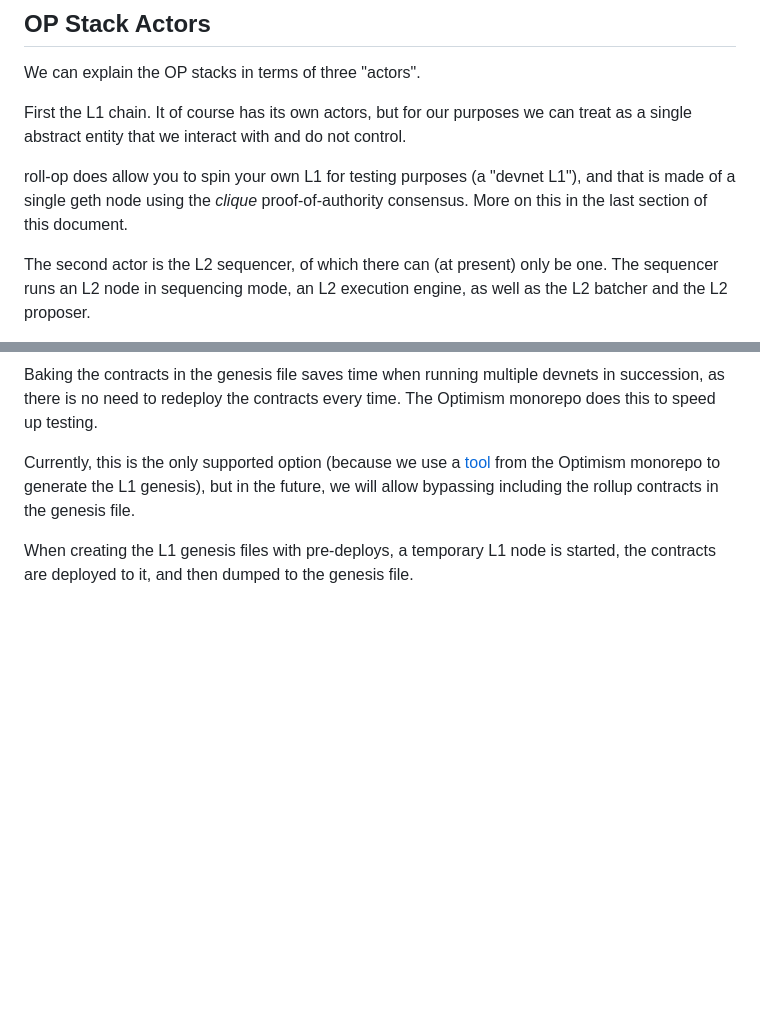
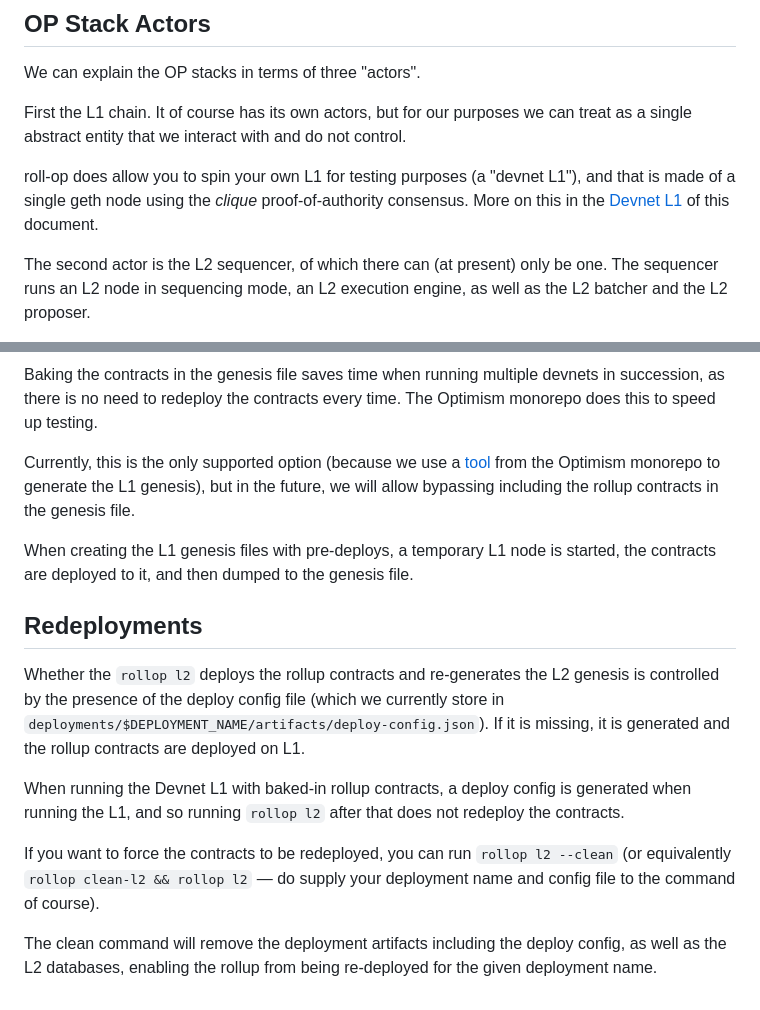
Before and after one commit to 0xFableOrg/roll-op, a Markdown page: docs/opstack.md, 2 parts joined by grey strips. Drawn GitHub-style; blank space fills up the shorter version.

```diff
--- a/docs/opstack.md
+++ b/docs/opstack.md
@@ -20,8 +20,8 @@ First the L1 chain. It of course has its own actors, but for our purposes we can
 abstract entity that we interact with and do not control.
 
 roll-op does allow you to spin your own L1 for testing purposes (a "devnet L1"), and that is made of
-a single geth node using the *clique* proof-of-authority consensus. More on this in the last section
-of this document.
+a single geth node using the *clique* proof-of-authority consensus. More on this in the [Devnet
+L1](#devnet-L1) of this document.
 
 The second actor is the L2 sequencer, of which there can (at present) only be one. The sequencer
 runs an L2 node in sequencing mode, an L2 execution engine, as well as the L2 batcher and the L2
@@ -221,3 +221,20 @@ rollup contracts in the genesis file.
 
 When creating the L1 genesis files with pre-deploys, a temporary L1 node is started, the contracts
 are deployed to it, and then dumped to the genesis file.
+
+## Redeployments
+
+Whether the `rollop l2` deploys the rollup contracts and re-generates the L2 genesis is controlled
+by the presence of the deploy config file (which we currently store in
+`deployments/$DEPLOYMENT_NAME/artifacts/deploy-config.json`). If it is missing, it is generated
+and the rollup contracts are deployed on L1.
+
+When running the Devnet L1 with baked-in rollup contracts, a deploy config is generated when running
+the L1, and so running `rollop l2` after that does not redeploy the contracts.
+
+If you want to force the contracts to be redeployed, you can run `rollop l2 --clean` (or
+equivalently `rollop clean-l2 && rollop l2` — do supply your deployment name and config file to the
+command of course).
+
+The clean command will remove the deployment artifacts including the deploy config, as well as the
+L2 databases, enabling the rollup from being re-deployed for the given deployment name.
```
